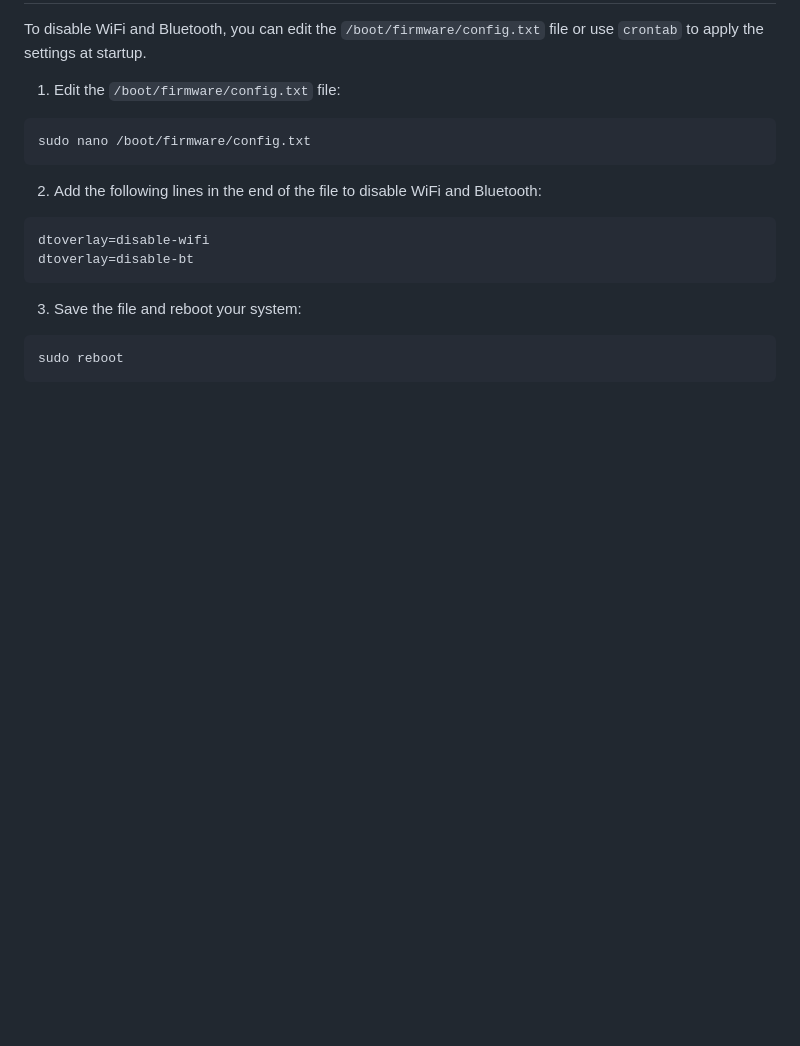
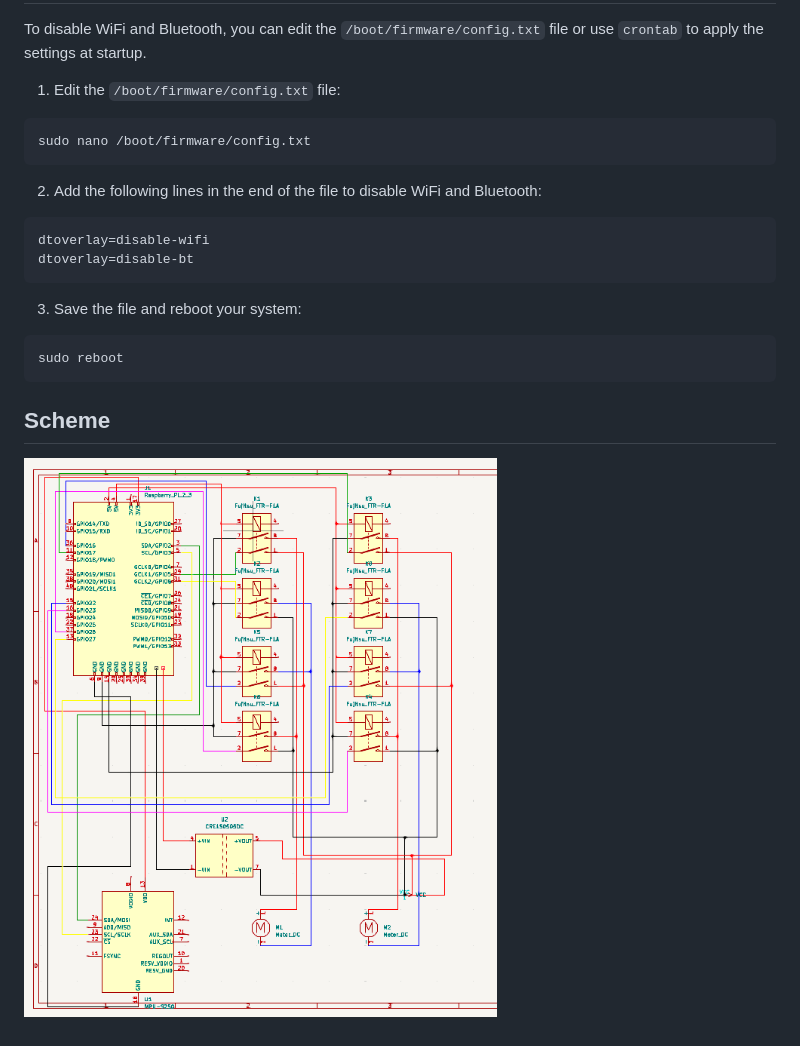
Before and after one commit to AleksandrHolovin/raspberry_rotation_mechanism, a Markdown page: README.md, the part around the change. GitHub-like rendering; pictures changed too: assets/Scheme.png (added); blank space fills up the shorter version.

````diff
--- a/README.md
+++ b/README.md
@@ -81,3 +81,7 @@ dtoverlay=disable-bt
 ```bash
 sudo reboot
 ```
+
+## Scheme
+
+![Scheme](/assets/Scheme.png)
````
Also changed, not shown: static/assets/angles_table.jpeg (deleted).
